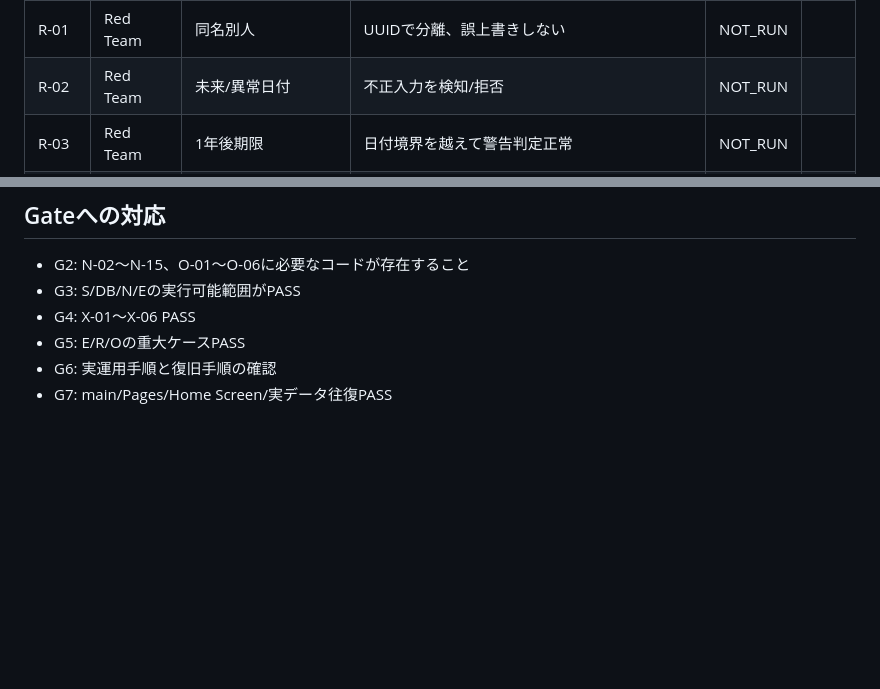
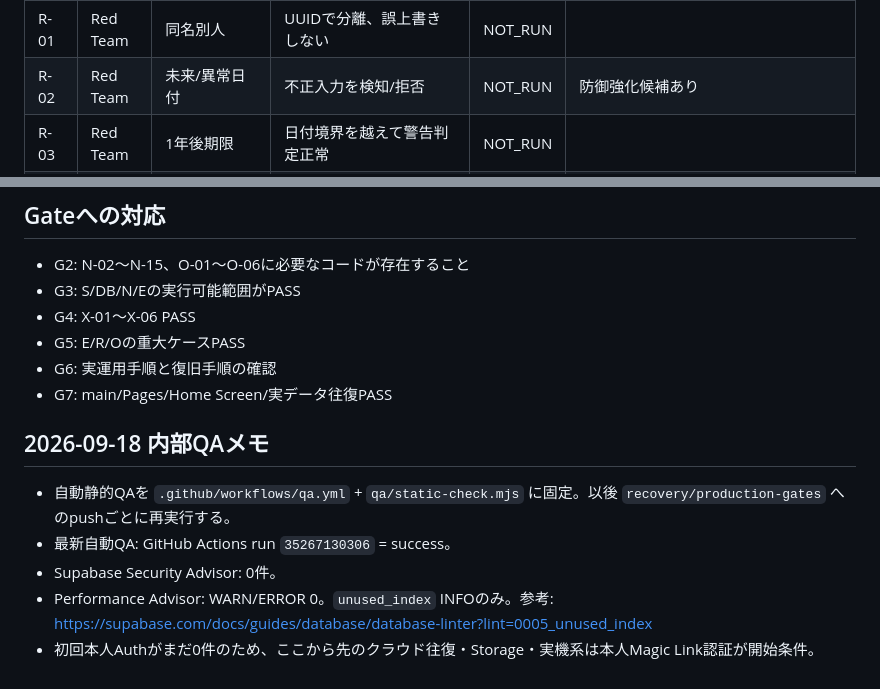
Before and after one commit to jzjy88kdfn-hash/ytm-crew-ledger, a Markdown page: QA_MATRIX.md, 2 parts joined by grey strips. GitHub-like rendering; blank space fills up the shorter version.

Commit message:
qa: record static and database audit evidence

```diff
--- a/QA_MATRIX.md
+++ b/QA_MATRIX.md
@@ -49,5 +49,5 @@
 | R-01 | Red Team | 同名別人 | UUIDで分離、誤上書きしない | NOT_RUN | |
-| R-02 | Red Team | 未来/異常日付 | 不正入力を検知/拒否 | NOT_RUN | |
+| R-02 | Red Team | 未来/異常日付 | 不正入力を検知/拒否 | NOT_RUN | 防御強化候補あり |
 | R-03 | Red Team | 1年後期限 | 日付境界を越えて警告判定正常 | NOT_RUN | |
 | R-04 | Red Team | 大量証明書 | 一覧・期限監査が破綻しない | NOT_RUN | |
 | R-05 | Red Team | 端末再起動 | cache/queue/sessionが仕様通り復元 | NOT_RUN | |
@@ -65,3 +65,10 @@
 - G5: E/R/Oの重大ケースPASS
 - G6: 実運用手順と復旧手順の確認
 - G7: main/Pages/Home Screen/実データ往復PASS
+
+## 2026-09-18 内部QAメモ
+- 自動静的QAを `.github/workflows/qa.yml` + `qa/static-check.mjs` に固定。以後 `recovery/production-gates` へのpushごとに再実行する。
+- 最新自動QA: GitHub Actions run `35267130306` = success。
+- Supabase Security Advisor: 0件。
+- Performance Advisor: WARN/ERROR 0。`unused_index` INFOのみ。参考: https://supabase.com/docs/guides/database/database-linter?lint=0005_unused_index
+- 初回本人Authがまだ0件のため、ここから先のクラウド往復・Storage・実機系は本人Magic Link認証が開始条件。
```
Also changed, not shown: other parts of QA_MATRIX.md (+40 -40 lines).
